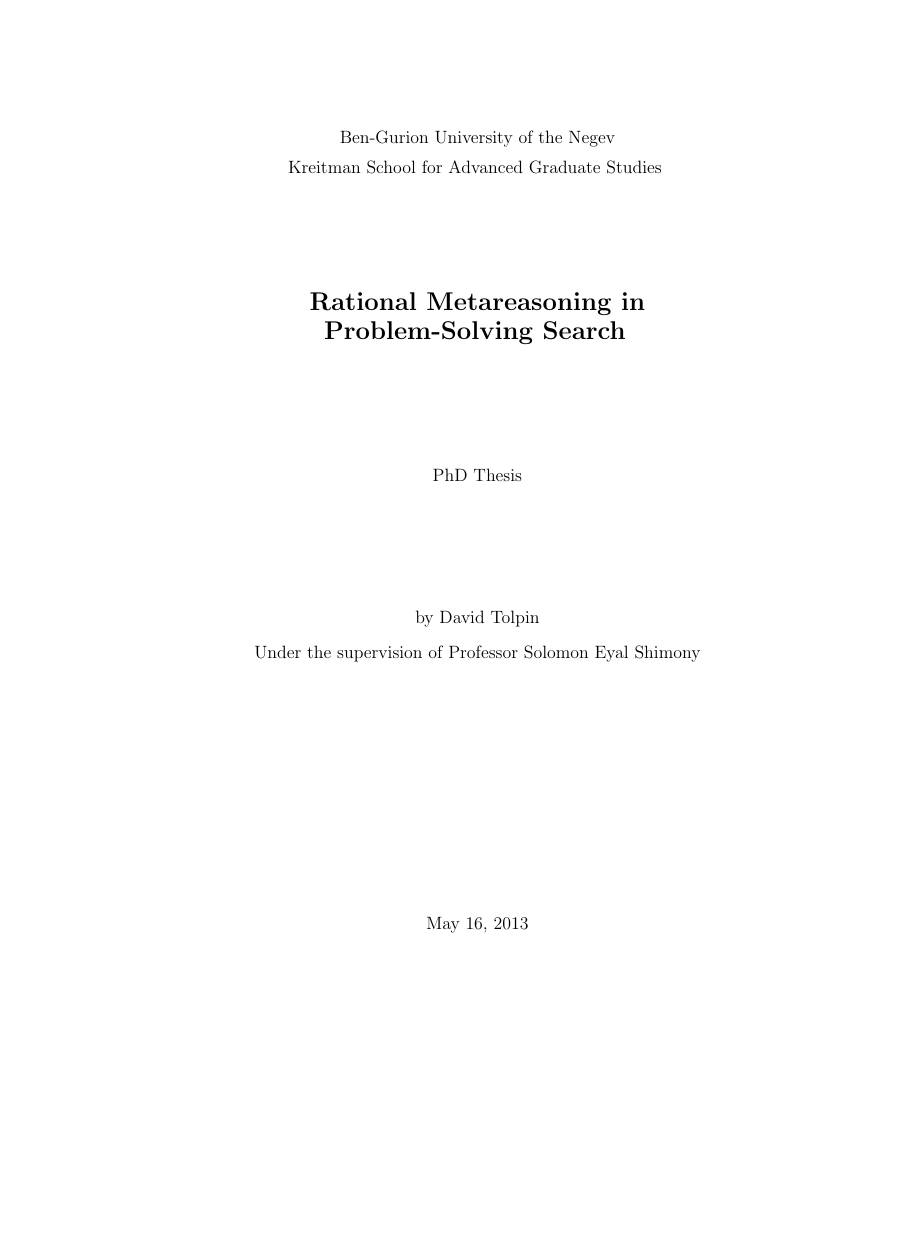
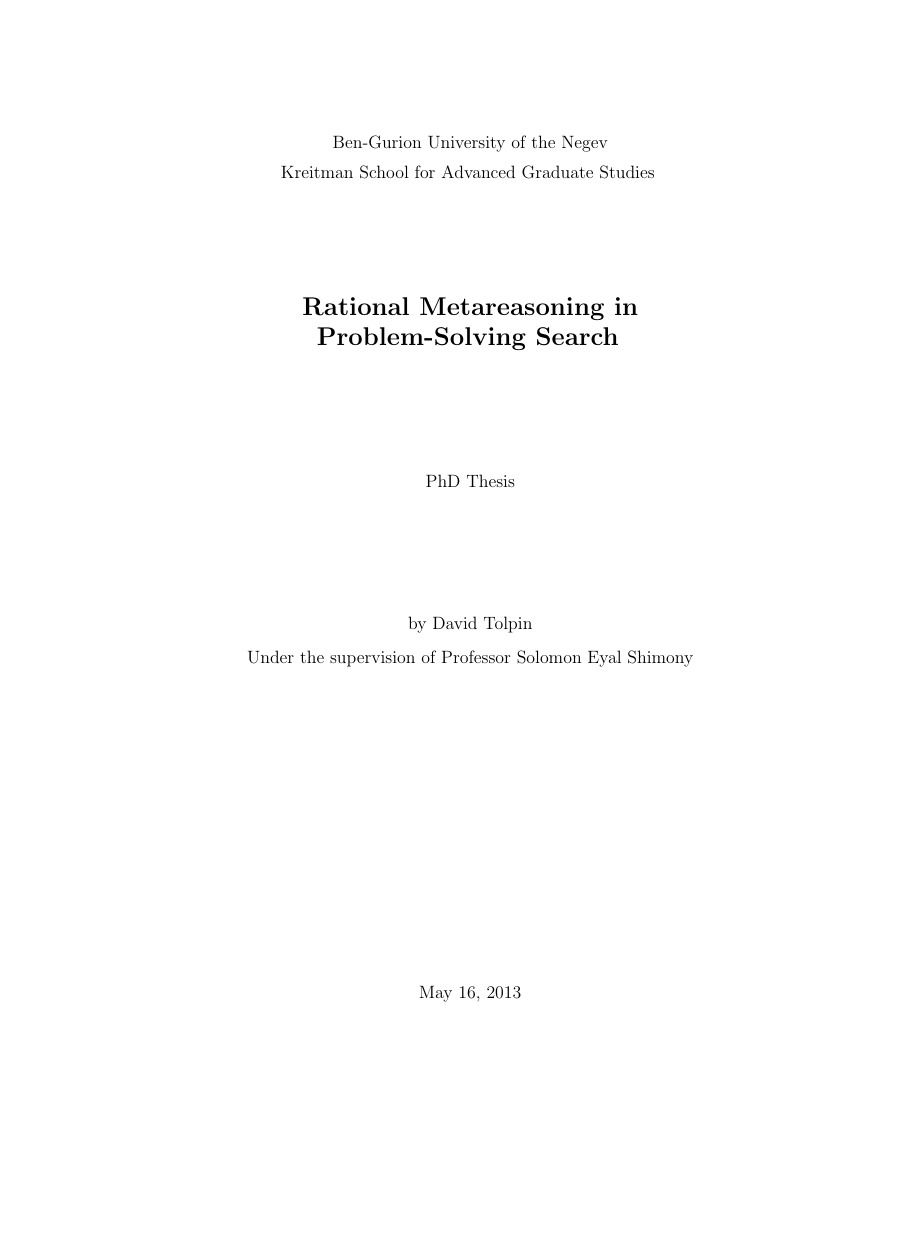
Before and after one commit to ThuriyaThwin/CSP_PHD, a LaTeX thesis (thesis/thesis.tex): page 1 of 80 before the commit and page 1 of 79 after it, the shorter picture padded with empty space. Compiled offline with pdfLaTeX.

Commit message:
proper paper size

```diff
--- a/thesis/thesis.tex
+++ b/thesis/thesis.tex
@@ -1,6 +1,6 @@
 % $Id: thesis.tex,v 1.60 2010/04/13 11:12:30 dvd Exp $
 
-\documentclass[oneside]{report}
+\documentclass[oneside,a4paper]{report}
 
 \usepackage[]{algpseudocode}
 \usepackage[ruled]{algorithm}
@@ -19,7 +19,7 @@
 \usetikzlibrary{arrows}
 
 
-\geometry{bindingoffset=0.4in,margin=1.2in}
+\geometry{bindingoffset=0.5in,margin=1.25in}
 \onehalfspacing
 \doublespacing
 
```
Also changed, not shown: thesis/thesis.pdf.
